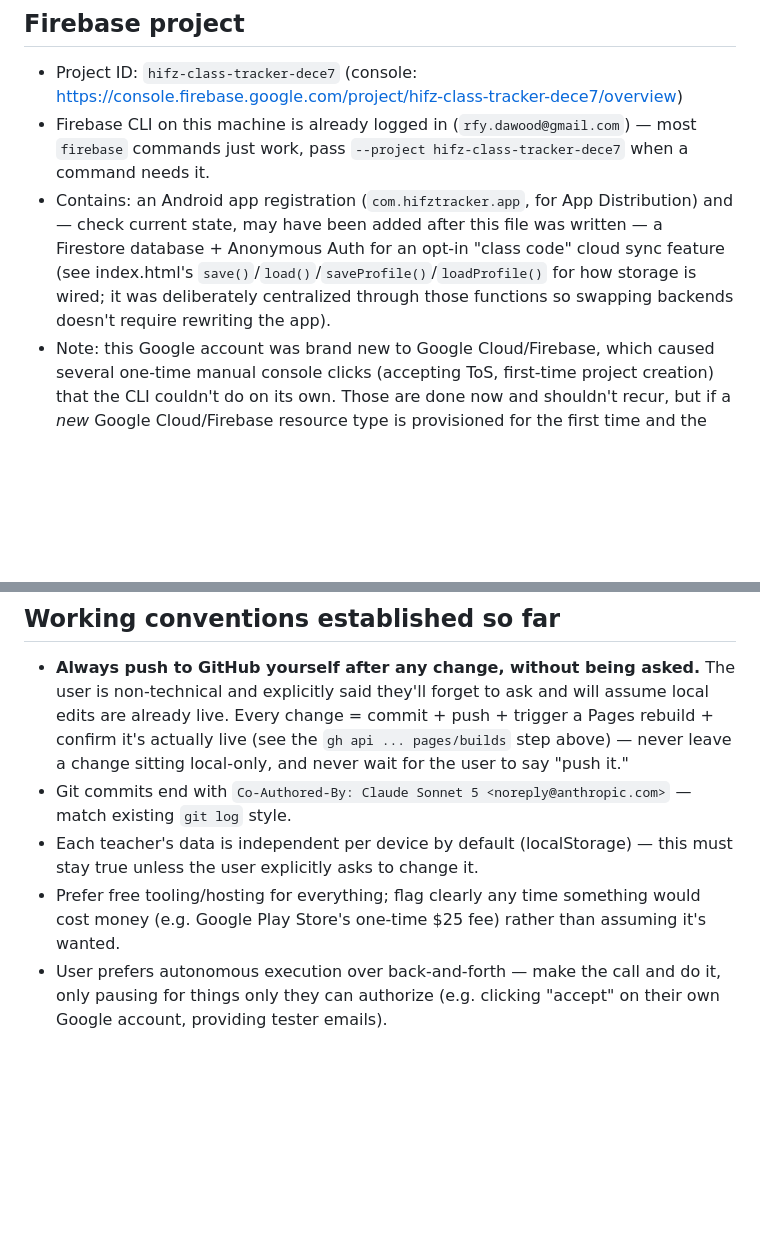
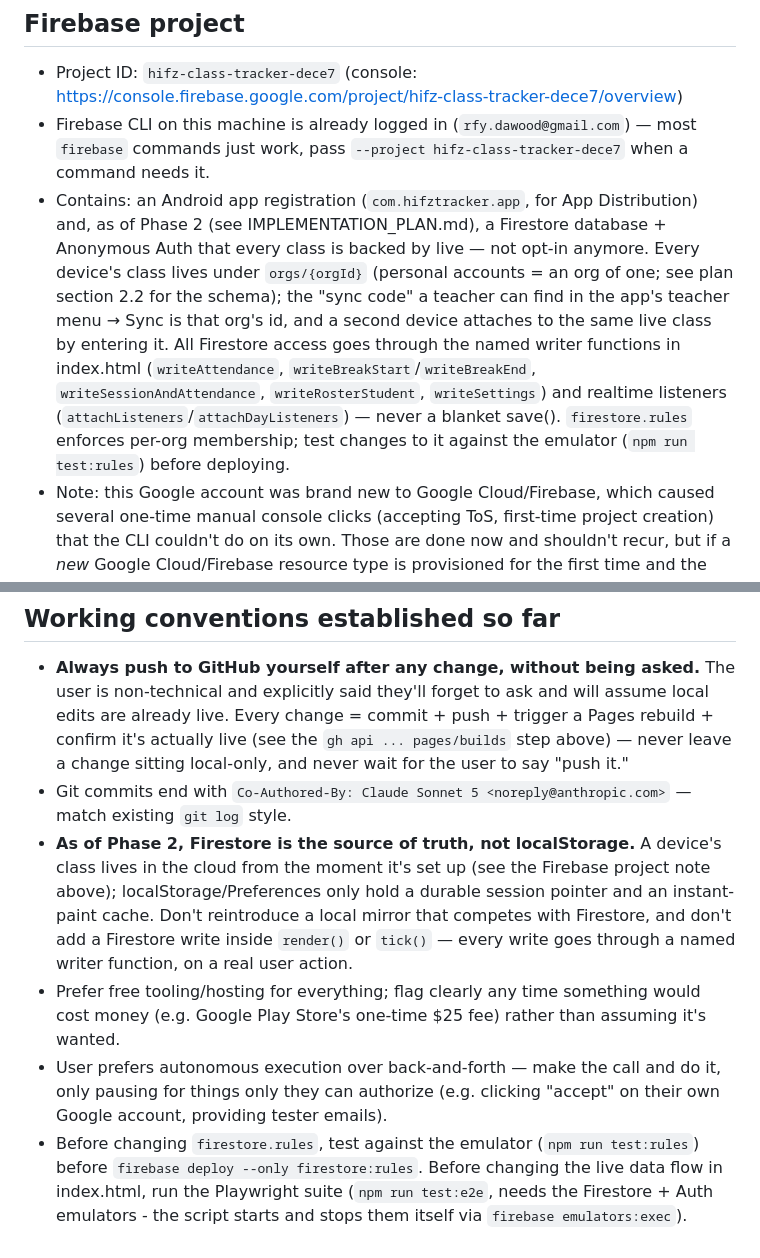
Before and after one commit to rfydawood/hifz-class-tracker, a Markdown page: CLAUDE.md, 2 parts joined by grey strips. Rendered like a GitHub page; blank space fills up the shorter version.

```diff
--- a/CLAUDE.md
+++ b/CLAUDE.md
@@ -19,7 +19,7 @@ Classroom attendance/break tracker for a hifz teacher (Rafaye's contact: rfy.daw
 
 - Project ID: `hifz-class-tracker-dece7` (console: https://console.firebase.google.com/project/hifz-class-tracker-dece7/overview)
 - Firebase CLI on this machine is already logged in (`rfy.dawood@gmail.com`) — most `firebase` commands just work, pass `--project hifz-class-tracker-dece7` when a command needs it.
-- Contains: an Android app registration (`com.hifztracker.app`, for App Distribution) and — check current state, may have been added after this file was written — a Firestore database + Anonymous Auth for an opt-in "class code" cloud sync feature (see index.html's `save()`/`load()`/`saveProfile()`/`loadProfile()` for how storage is wired; it was deliberately centralized through those functions so swapping backends doesn't require rewriting the app).
+- Contains: an Android app registration (`com.hifztracker.app`, for App Distribution) and, as of Phase 2 (see IMPLEMENTATION_PLAN.md), a Firestore database + Anonymous Auth that every class is backed by live — not opt-in anymore. Every device's class lives under `orgs/{orgId}` (personal accounts = an org of one; see plan section 2.2 for the schema); the "sync code" a teacher can find in the app's teacher menu → Sync is that org's id, and a second device attaches to the same live class by entering it. All Firestore access goes through the named writer functions in index.html (`writeAttendance`, `writeBreakStart`/`writeBreakEnd`, `writeSessionAndAttendance`, `writeRosterStudent`, `writeSettings`) and realtime listeners (`attachListeners`/`attachDayListeners`) — never a blanket save(). `firestore.rules` enforces per-org membership; test changes to it against the emulator (`npm run test:rules`) before deploying.
 - Note: this Google account was brand new to Google Cloud/Firebase, which caused several one-time manual console clicks (accepting ToS, first-time project creation) that the CLI couldn't do on its own. Those are done now and shouldn't recur, but if a *new* Google Cloud/Firebase resource type is provisioned for the first time and the CLI gets a bare 403/permission error, that's likely why — a one-time manual console visit fixes it.
 
 ## Local machine setup (already installed, don't reinstall)
@@ -44,6 +44,7 @@ Classroom attendance/break tracker for a hifz teacher (Rafaye's contact: rfy.daw
 
 - **Always push to GitHub yourself after any change, without being asked.** The user is non-technical and explicitly said they'll forget to ask and will assume local edits are already live. Every change = commit + push + trigger a Pages rebuild + confirm it's actually live (see the `gh api ... pages/builds` step above) — never leave a change sitting local-only, and never wait for the user to say "push it."
 - Git commits end with `Co-Authored-By: Claude Sonnet 5 <noreply@anthropic.com>` — match existing `git log` style.
-- Each teacher's data is independent per device by default (localStorage) — this must stay true unless the user explicitly asks to change it.
+- **As of Phase 2, Firestore is the source of truth, not localStorage.** A device's class lives in the cloud from the moment it's set up (see the Firebase project note above); localStorage/Preferences only hold a durable session pointer and an instant-paint cache. Don't reintroduce a local mirror that competes with Firestore, and don't add a Firestore write inside `render()` or `tick()` — every write goes through a named writer function, on a real user action.
 - Prefer free tooling/hosting for everything; flag clearly any time something would cost money (e.g. Google Play Store's one-time $25 fee) rather than assuming it's wanted.
 - User prefers autonomous execution over back-and-forth — make the call and do it, only pausing for things only they can authorize (e.g. clicking "accept" on their own Google account, providing tester emails).
+- Before changing `firestore.rules`, test against the emulator (`npm run test:rules`) before `firebase deploy --only firestore:rules`. Before changing the live data flow in index.html, run the Playwright suite (`npm run test:e2e`, needs the Firestore + Auth emulators - the script starts and stops them itself via `firebase emulators:exec`).
```
Also changed, not shown: README.md (+7 -6 lines).
